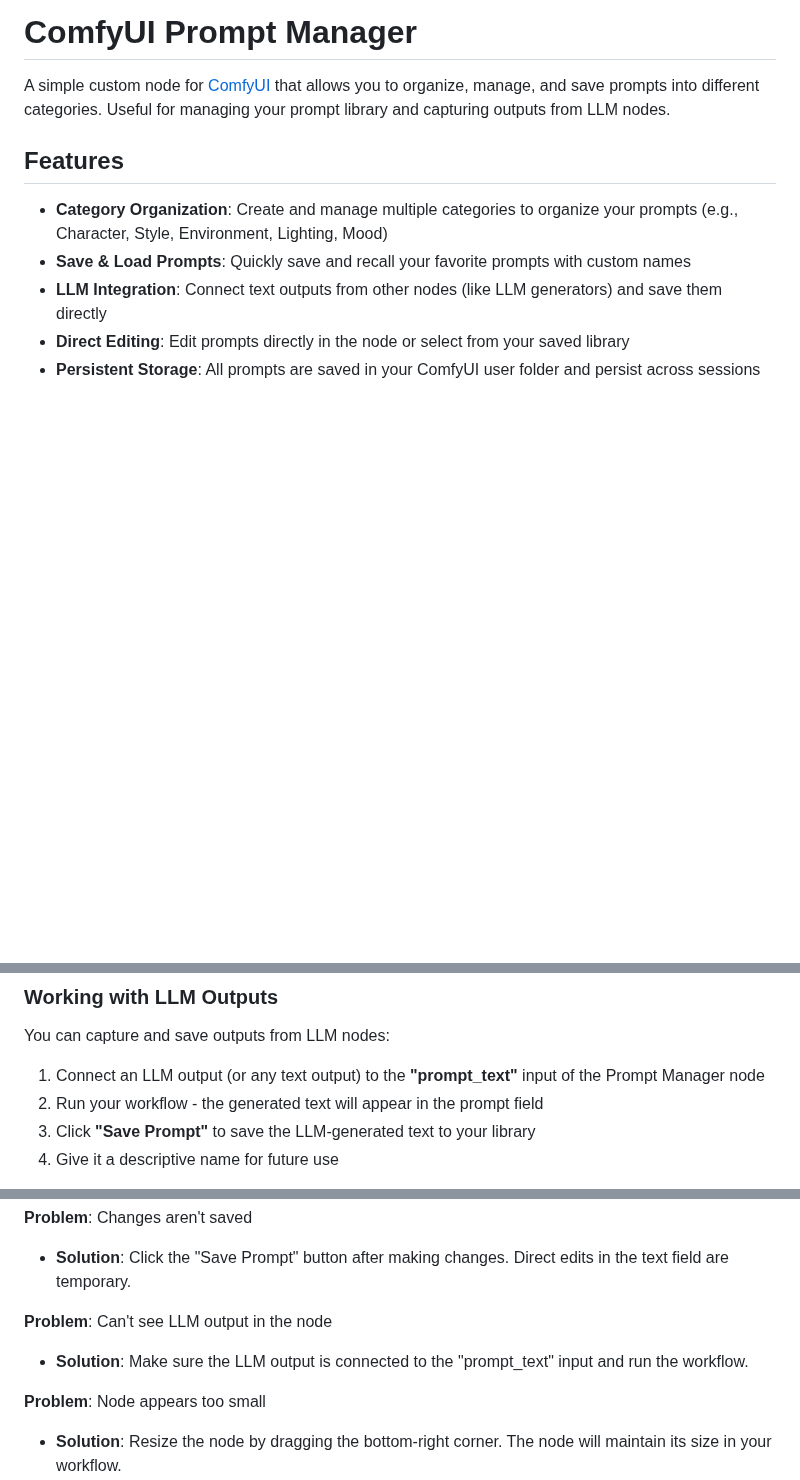
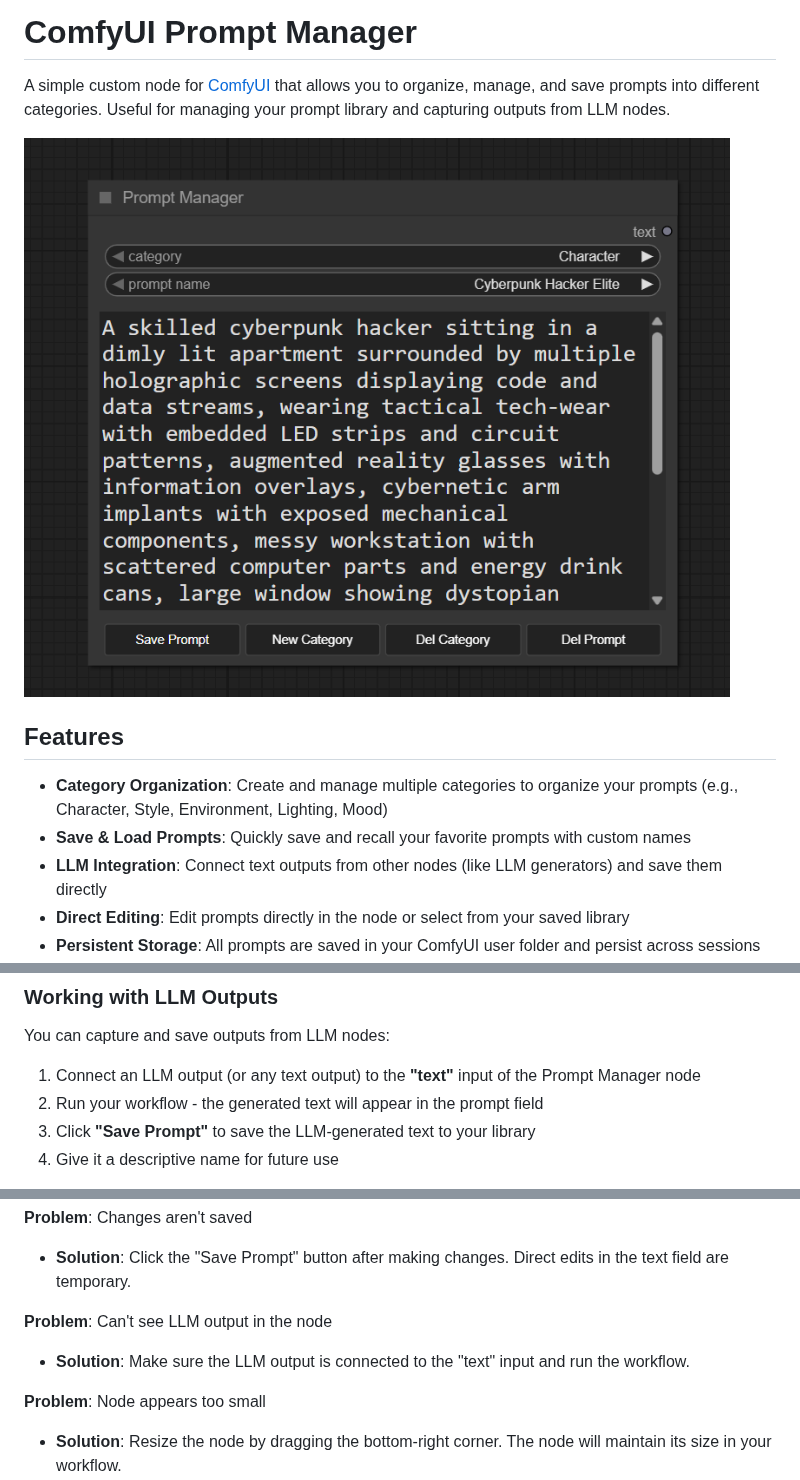
Before and after one commit to FranckyB/ComfyUI-Prompt-Manager, a Markdown page: README.md, 3 parts joined by grey strips. GitHub-like rendering; pictures changed too: docs/prompt_manager.png (added); blank space fills up the shorter version.

Commit message:
Update: Clean input names (name/text), fix first load defaults, add screenshot

```diff
--- a/README.md
+++ b/README.md
@@ -1,6 +1,8 @@
 # ComfyUI Prompt Manager
 
 A simple custom node for [ComfyUI](https://github.com/comfyanonymous/ComfyUI) that allows you to organize, manage, and save prompts into different categories. Useful for managing your prompt library and capturing outputs from LLM nodes.
+
+![Prompt Manager](docs/prompt_manager.png)
 
 ## Features
 
@@ -67,7 +69,7 @@ A simple custom node for [ComfyUI](https://github.com/comfyanonymous/ComfyUI) th
 
 You can capture and save outputs from LLM nodes:
 
-1. Connect an LLM output (or any text output) to the **"prompt_text"** input of the Prompt Manager node
+1. Connect an LLM output (or any text output) to the **"text"** input of the Prompt Manager node
 2. Run your workflow - the generated text will appear in the prompt field
 3. Click **"Save Prompt"** to save the LLM-generated text to your library
 4. Give it a descriptive name for future use
@@ -141,7 +143,7 @@ Feel free to modify or delete these to suit your needs!
 - **Solution**: Click the "Save Prompt" button after making changes. Direct edits in the text field are temporary.
 
 **Problem**: Can't see LLM output in the node
-- **Solution**: Make sure the LLM output is connected to the "prompt_text" input and run the workflow.
+- **Solution**: Make sure the LLM output is connected to the "text" input and run the workflow.
 
 **Problem**: Node appears too small
 - **Solution**: Resize the node by dragging the bottom-right corner. The node will maintain its size in your workflow.
```
Also changed, not shown: other parts of README.md (+1 -1 lines), 2 other files.
